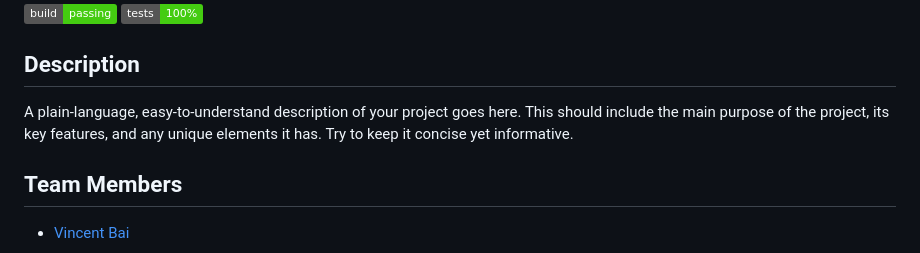
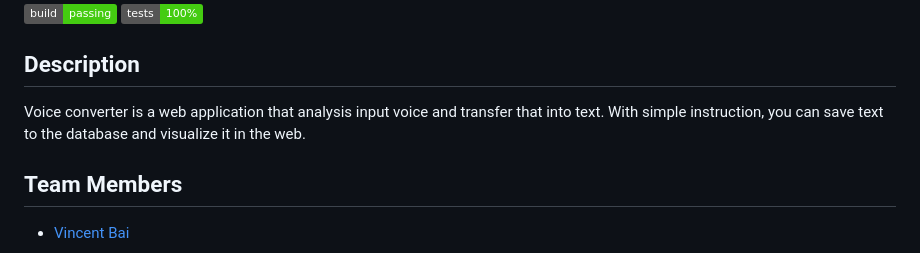
Before and after one commit to software-students-fall2023/4-containerized-app-exercise-m5-competition, a Markdown page: README.md, the part around the change. GitHub-like rendering; badges without logos.

Commit message:
add readme and new test case

```diff
--- a/README.md
+++ b/README.md
@@ -6,7 +6,7 @@
 ![Client Build Status](https://img.shields.io/badge/tests-100%25-success)
 
 ## Description
-A plain-language, easy-to-understand description of your project goes here. This should include the main purpose of the project, its key features, and any unique elements it has. Try to keep it concise yet informative.
+Voice converter is a web application that analysis input voice and transfer that into text. With simple instruction, you can save text to the database and visualize it in the web.
 
 ## Team Members
 - [Vincent Bai](https://github.com/VincentBai-dotcom )
```
